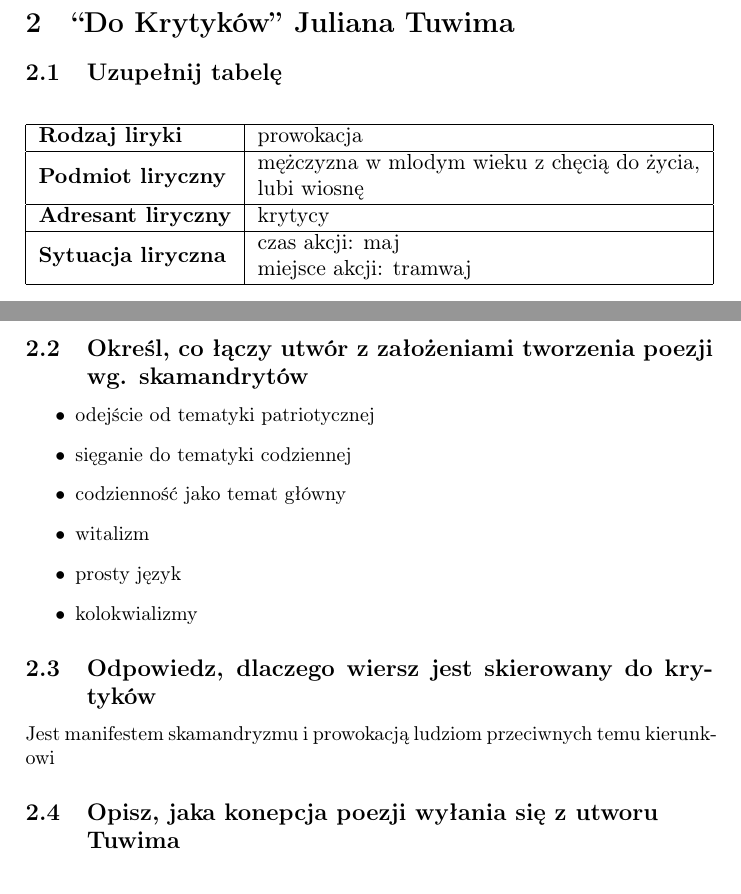
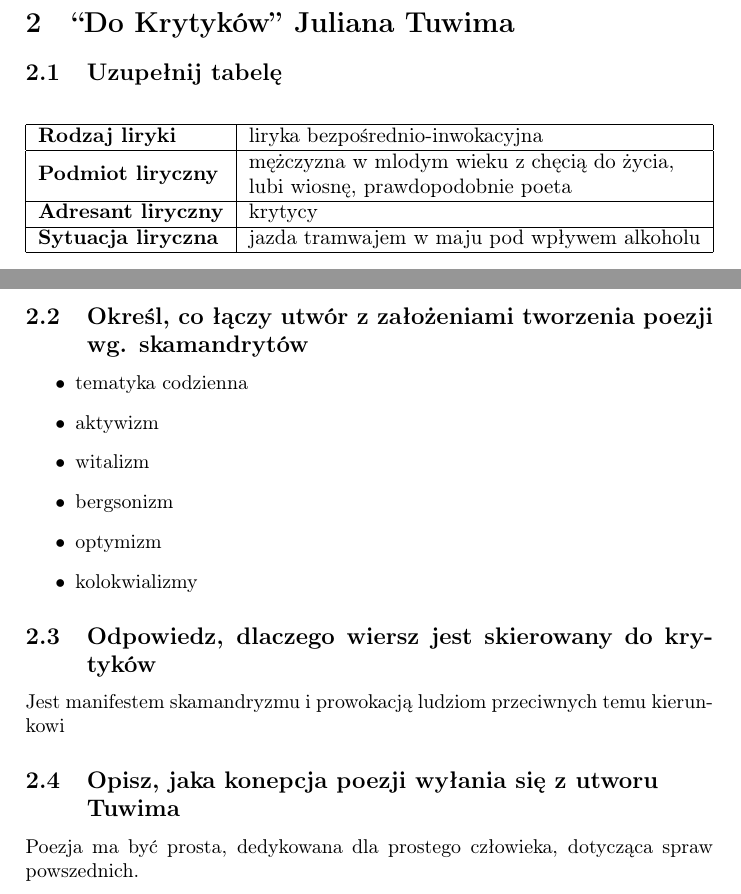
Before and after one commit to zbigniewzolnierowicz/school-notes, a LaTeX document (Klasa 4/język polski/20191002 - Lekcja 07 - W jaki sposób artyści wyrażają emocje? Interpretujemy Do krytyków i Do prostego człowieka Tuwima.tex): two parts of pages 1 and 2 of 2, joined at a grey line, cut so that both start at the same text. Compiled offline with pdfLaTeX.

Commit message:
20191002 - język polski

```diff
--- a/Klasa 4/język polski/20191002 - Lekcja 07 - W jaki sposób artyści wyrażają emocje? Interpretujemy Do krytyków i Do prostego człowieka Tuwima.tex
+++ b/Klasa 4/język polski/20191002 - Lekcja 07 - W jaki sposób artyści wyrażają emocje? Interpretujemy Do krytyków i Do prostego człowieka Tuwima.tex
@@ -36,24 +36,25 @@
     \resizebox{\textwidth}{!}{%
     \begin{tabular}{|l|l|}
     \hline
-    \textbf{Rodzaj liryki} & prowokacja \\ \hline
-    \textbf{Podmiot liryczny} & \begin{tabular}[c]{@{}l@{}}mężczyzna w mlodym wieku z chęcią do życia,\\ lubi wiosnę\end{tabular} \\ \hline
+    \textbf{Rodzaj liryki} & liryka bezpośrednio-inwokacyjna  \\ \hline
+    \textbf{Podmiot liryczny} & \begin{tabular}[c]{@{}l@{}}mężczyzna w mlodym wieku z chęcią do życia,\\ lubi wiosnę, prawdopodobnie poeta\end{tabular} \\ \hline
     \textbf{Adresant liryczny} & krytycy \\ \hline
-    \textbf{Sytuacja liryczna} & \begin{tabular}[c]{@{}l@{}}czas akcji: maj\\ miejsce akcji: tramwaj\end{tabular} \\ \hline
+    \textbf{Sytuacja liryczna} & jazda tramwajem w maju pod wpływem alkoholu \\ \hline
     \end{tabular}%
     }
 \end{table}
 \pagebreak
 \subsection{Określ, co łączy utwór z założeniami tworzenia poezji wg. skamandrytów}
 \begin{itemize}
-    \item odejście od tematyki patriotycznej
-    \item sięganie do tematyki codziennej
-    \item codzienność jako temat główny
+    \item tematyka codzienna
+    \item aktywizm
     \item witalizm
-    \item prosty język
+    \item bergsonizm
+    \item optymizm
     \item kolokwializmy
 \end{itemize}
 \subsection{Odpowiedz, dlaczego wiersz jest skierowany do krytyków}
-Jest manifestem skamandryzmu i prowokacją ludziom przeciwnych temu kierunkowi
+Jest manifestem skamandryzmu i prowokacją ludziom przeciwnych temu kierun\-kowi
 \subsection{Opisz, jaka konepcja poezji wyłania się z utworu \\ Tuwima}
+Poezja ma być prosta, dedykowana dla prostego człowieka, dotycząca spraw powszednich.
 \end{document}
```
